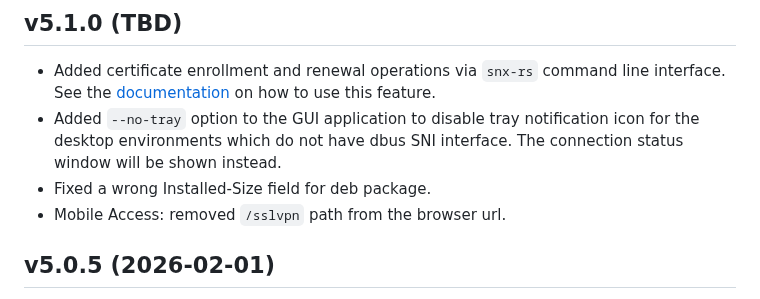
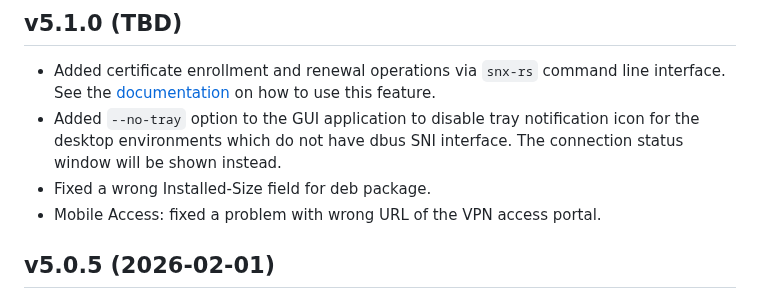
Before and after one commit to ancwrd1/snx-rs, a Markdown page: CHANGELOG.md, the part around the change. Drawn GitHub-style.

Commit message:
Updated CHANGELOG

```diff
--- a/CHANGELOG.md
+++ b/CHANGELOG.md
@@ -2,7 +2,7 @@
 - Added certificate enrollment and renewal operations via `snx-rs` command line interface. See the [documentation](https://github.com/ancwrd1/snx-rs/blob/main/README.md#certificate-enrollment) on how to use this feature.
 - Added `--no-tray` option to the GUI application to disable tray notification icon for the desktop environments which do not have dbus SNI interface. The connection status window will be shown instead.
 - Fixed a wrong Installed-Size field for deb package.
-- Mobile Access: removed `/sslvpn` path from the browser url.
+- Mobile Access: fixed a problem with wrong URL of the VPN access portal.
 
 ## v5.0.5 (2026-02-01)
 - Bugfix for IKE session storage.
```
